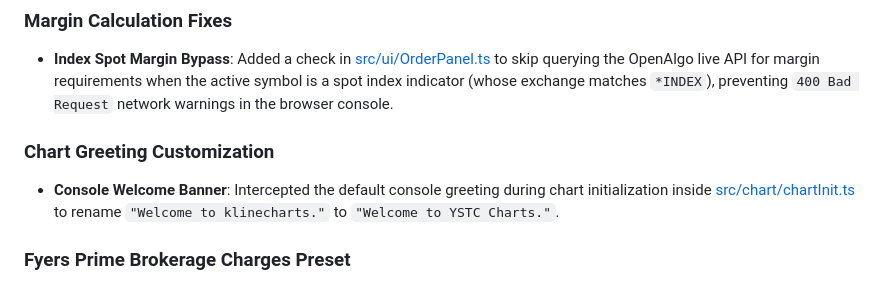
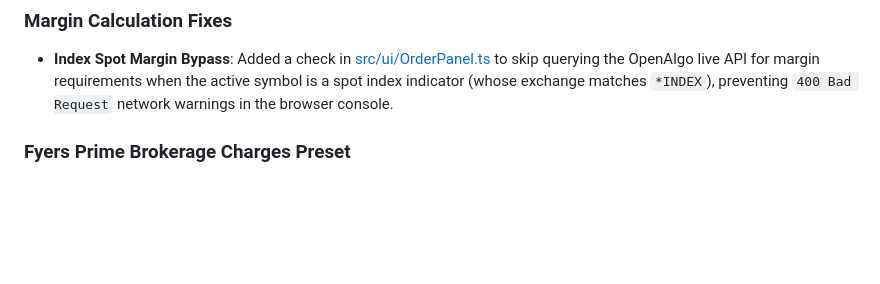
Before and after one commit to trading4sight/trade, a Markdown page: README.md, the part around the change. GitHub-like rendering; blank space fills up the shorter version.

Commit message:
Remove chart greeting customization section
Removed the section on chart greeting customization from the README.

```diff
--- a/README.md
+++ b/README.md
@@ -6,9 +6,6 @@
 
 ### Margin Calculation Fixes
 - **Index Spot Margin Bypass**: Added a check in [src/ui/OrderPanel.ts](/src/ui/OrderPanel.ts) to skip querying the OpenAlgo live API for margin requirements when the active symbol is a spot index indicator (whose exchange matches `*INDEX`), preventing `400 Bad Request` network warnings in the browser console.
-
-### Chart Greeting Customization
-- **Console Welcome Banner**: Intercepted the default console greeting during chart initialization inside [src/chart/chartInit.ts](/src/chart/chartInit.ts) to rename `"Welcome to klinecharts."` to `"Welcome to YSTC Charts."`.
 
 ### Fyers Prime Brokerage Charges Preset
 - **Brokerage Presets**: Added the **Fyers Prime** template option, supporting discounted flat/capped brokerage of **₹15** (options flat ₹15, futures/intraday/delivery capped at ₹15) while keeping statutory taxes identical.
```
